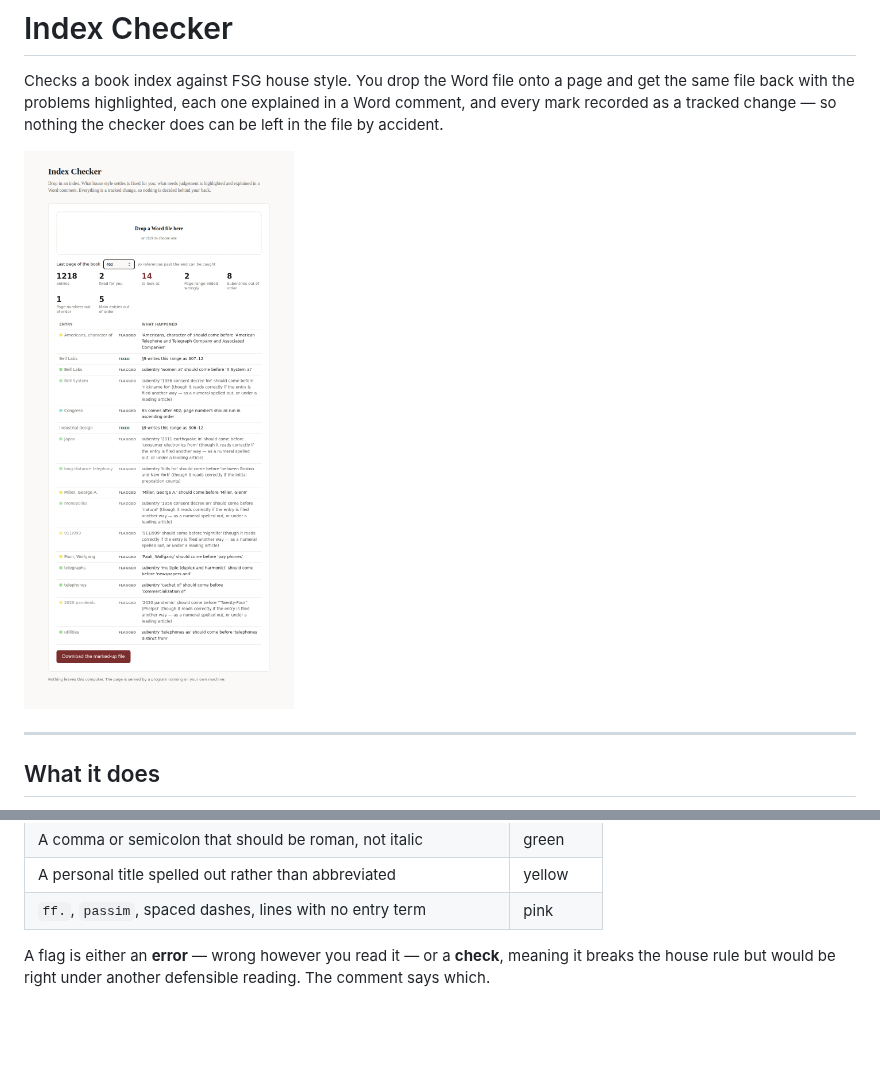
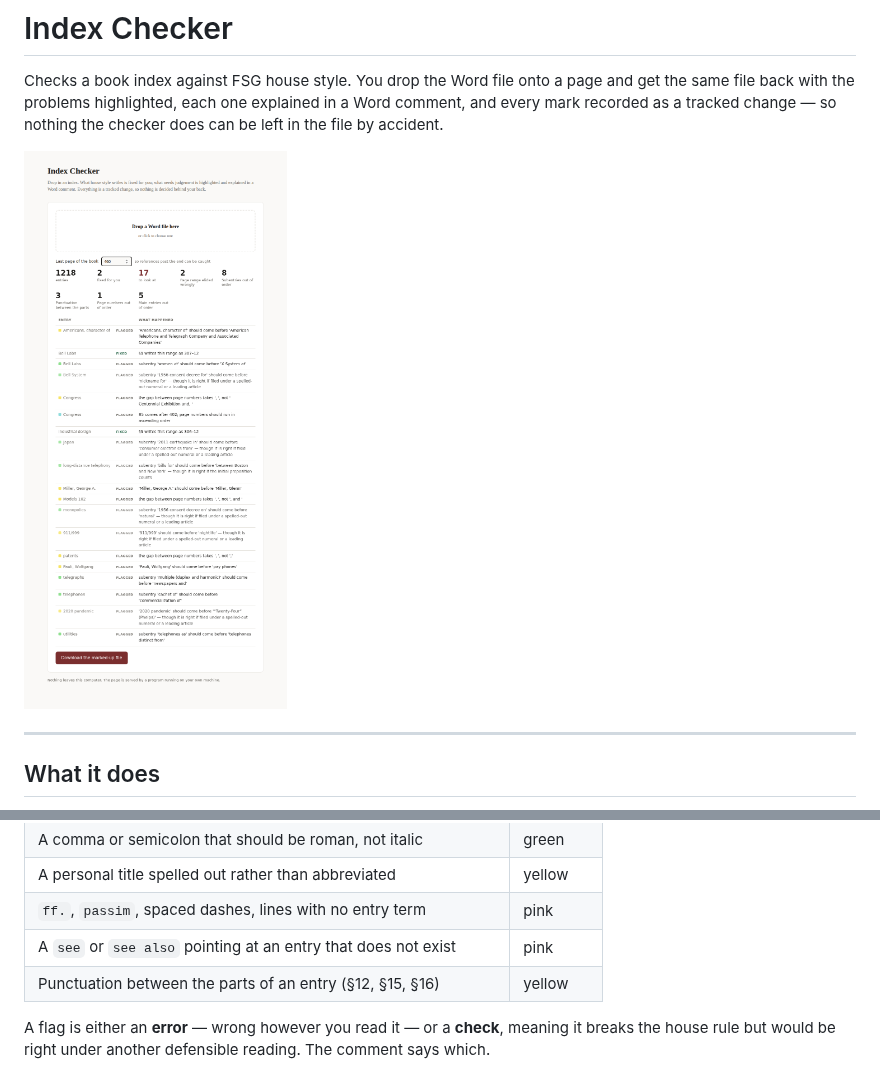
Before and after one commit to sebastian-w-klein/editools, a Markdown page: README.md, 2 parts joined by grey strips. GitHub-like rendering; pictures changed too: docs/screenshot.png; blank space fills up the shorter version.

```diff
--- a/README.md
+++ b/README.md
@@ -33,6 +33,8 @@ judgement:
 | A comma or semicolon that should be roman, not italic | green |
 | A personal title spelled out rather than abbreviated | yellow |
 | `ff.`, `passim`, spaced dashes, lines with no entry term | pink |
+| A `see` or `see also` pointing at an entry that does not exist | pink |
+| Punctuation between the parts of an entry (§12, §15, §16) | yellow |
 
 A flag is either an **error** — wrong however you read it — or a **check**,
 meaning it breaks the house rule but would be right under another defensible
```
Also changed, not shown: docs/FEASIBILITY.md (+6 -4 lines), docs/RULES.md (+63 -1 lines), 6 other files.
